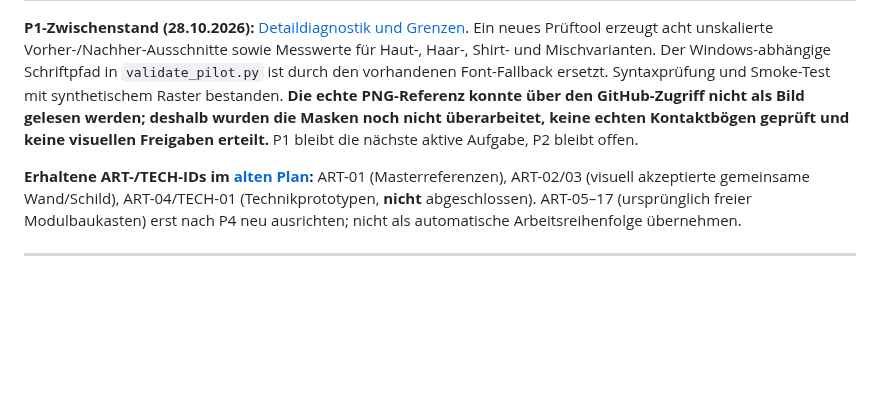
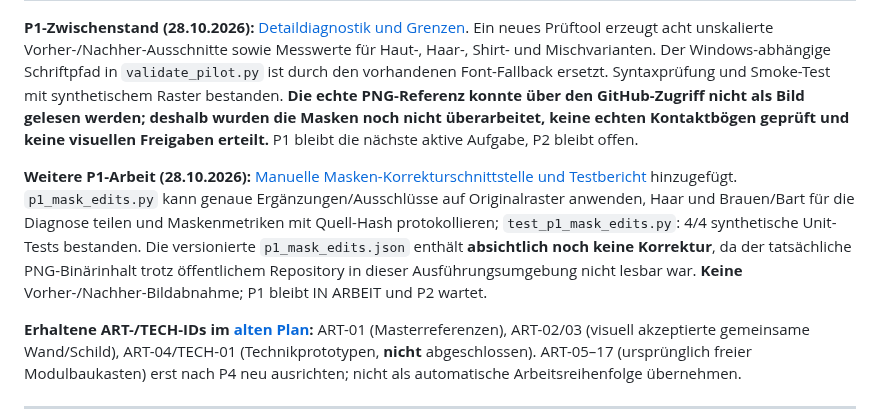
Before and after one commit to philip20794/Trinktribunal, a Markdown page: docs/avatars/NEXT_STEPS.md, the part around one of its changes. GitHub-like rendering; blank space fills up the shorter version.

Commit message:
docs(avatars): track unapproved P1 correction workbench and tests

```diff
--- a/docs/avatars/NEXT_STEPS.md
+++ b/docs/avatars/NEXT_STEPS.md
@@ -20,6 +20,8 @@
 
 **P1-Zwischenstand (28.10.2026):** [Detaildiagnostik und Grenzen](reviews/p1-detail-diagnostics-2026-10-28.md). Ein neues Prüftool erzeugt acht unskalierte Vorher-/Nachher-Ausschnitte sowie Messwerte für Haut-, Haar-, Shirt- und Mischvarianten. Der Windows-abhängige Schriftpfad in `validate_pilot.py` ist durch den vorhandenen Font-Fallback ersetzt. Syntaxprüfung und Smoke-Test mit synthetischem Raster bestanden. **Die echte PNG-Referenz konnte über den GitHub-Zugriff nicht als Bild gelesen werden; deshalb wurden die Masken noch nicht überarbeitet, keine echten Kontaktbögen geprüft und keine visuellen Freigaben erteilt.** P1 bleibt die nächste aktive Aufgabe, P2 bleibt offen.
 
+**Weitere P1-Arbeit (28.10.2026):** [Manuelle Masken-Korrekturschnittstelle und Testbericht](reviews/p1-mask-edit-workbench-2026-10-28.md) hinzugefügt. `p1_mask_edits.py` kann genaue Ergänzungen/Ausschlüsse auf Originalraster anwenden, Haar und Brauen/Bart für die Diagnose teilen und Maskenmetriken mit Quell-Hash protokollieren; `test_p1_mask_edits.py`: 4/4 synthetische Unit-Tests bestanden. Die versionierte `p1_mask_edits.json` enthält **absichtlich noch keine Korrektur**, da der tatsächliche PNG-Binärinhalt trotz öffentlichem Repository in dieser Ausführungsumgebung nicht lesbar war. **Keine** Vorher-/Nachher-Bildabnahme; P1 bleibt IN ARBEIT und P2 wartet.
+
 **Erhaltene ART-/TECH-IDs im [alten Plan](AVATAR_GRAPHICS_PLAN.md):** ART-01 (Masterreferenzen), ART-02/03 (visuell akzeptierte gemeinsame Wand/Schild), ART-04/TECH-01 (Technikprototypen, **nicht** abgeschlossen). ART-05–17 (ursprünglich freier Modulbaukasten) erst nach P4 neu ausrichten; nicht als automatische Arbeitsreihenfolge übernehmen.
 
 ---
```
Also changed, not shown: other parts of docs/avatars/NEXT_STEPS.md (+1 -1 lines).
